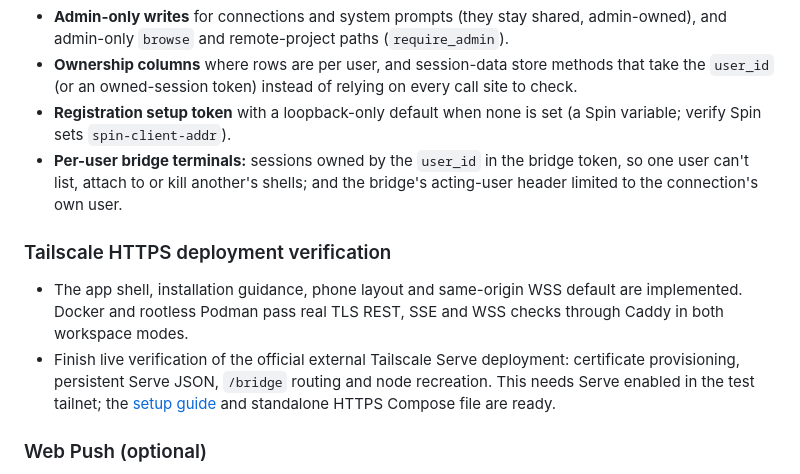
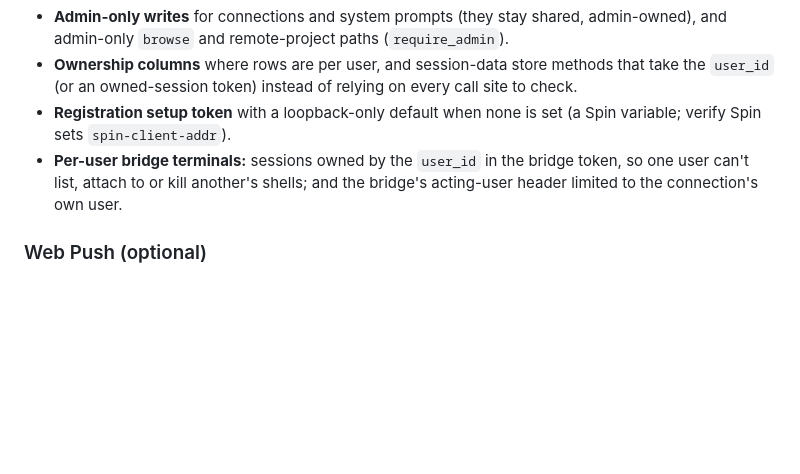
Before and after one commit to bradwestness/open-webide, a Markdown page: docs/roadmap.md, the part around the change. Rendered like a GitHub page; blank space fills up the shorter version.

Commit message:
Complete live Tailscale HTTPS deployment verification

```diff
--- a/docs/roadmap.md
+++ b/docs/roadmap.md
@@ -123,16 +123,6 @@ after the first account):
   bridge token, so one user can't list, attach to or kill another's shells;
   and the bridge's acting-user header limited to the connection's own user.
 
-### Tailscale HTTPS deployment verification
-
-- The app shell, installation guidance, phone layout and same-origin WSS default
-  are implemented. Docker and rootless Podman pass real TLS REST, SSE and WSS
-  checks through Caddy in both workspace modes.
-- Finish live verification of the official external Tailscale Serve deployment:
-  certificate provisioning, persistent Serve JSON, `/bridge` routing and node
-  recreation. This needs Serve enabled in the test tailnet; the
-  [setup guide](tailscale.md) and standalone HTTPS Compose file are ready.
-
 ### Web Push (optional)
 
 - Notify installed apps when a run finishes or needs approval, with user-scoped
```
Also changed, not shown: CHANGELOG.md (+2 -0 lines), docs/tailscale.md (+10 -3 lines).
